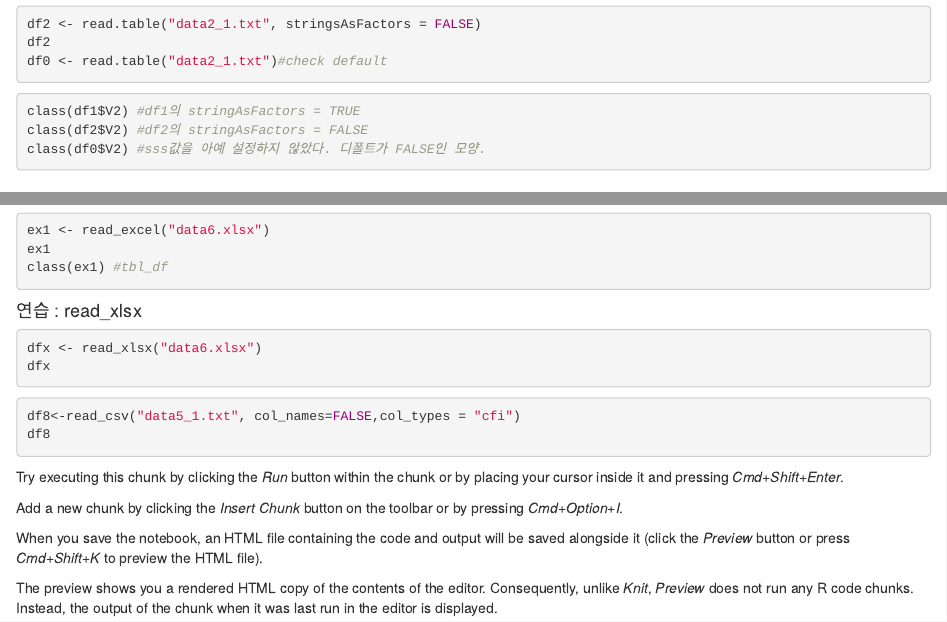
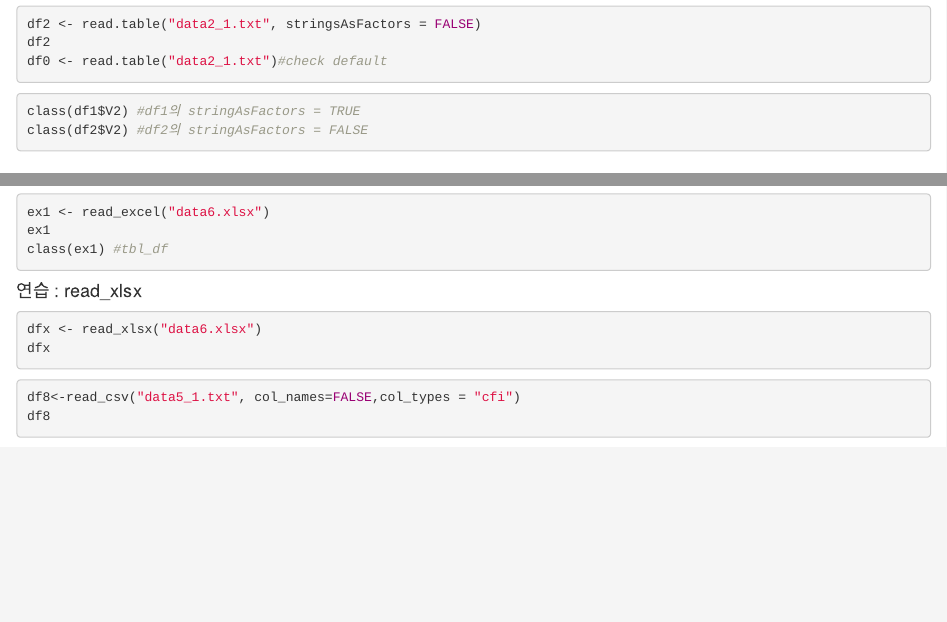
Before and after one commit to highlylea/R_practice, an R Markdown document (week5.Rmd): the page in a window 1100 px wide, from 1110 px down, and a second part further down, joined at a grey line. Rendered offline with R 4.5, knitr and Pandoc, with nearby package versions; the code chunks are not run, so their results and figures are left out.

Commit message:
Update week5.Rmd

````diff
--- a/week5.Rmd
+++ b/week5.Rmd
@@ -153,15 +151,3 @@ dfx
 df8<-read_csv("data5_1.txt", col_names=FALSE,col_types = "cfi")
 df8
 ```
-
-
-
-
-
- Try executing this chunk by clicking the *Run* button within the chunk or by placing your cursor inside it and pressing *Cmd+Shift+Enter*.
-
-Add a new chunk by clicking the *Insert Chunk* button on the toolbar or by pressing *Cmd+Option+I*.
-
-When you save the notebook, an HTML file containing the code and output will be saved alongside it (click the *Preview* button or press *Cmd+Shift+K* to preview the HTML file).
-
-The preview shows you a rendered HTML copy of the contents of the editor. Consequently, unlike *Knit*, *Preview* does not run any R code chunks. Instead, the output of the chunk when it was last run in the editor is displayed.
````
Also changed, not shown: week5.Rmd (4 more changed lines).
